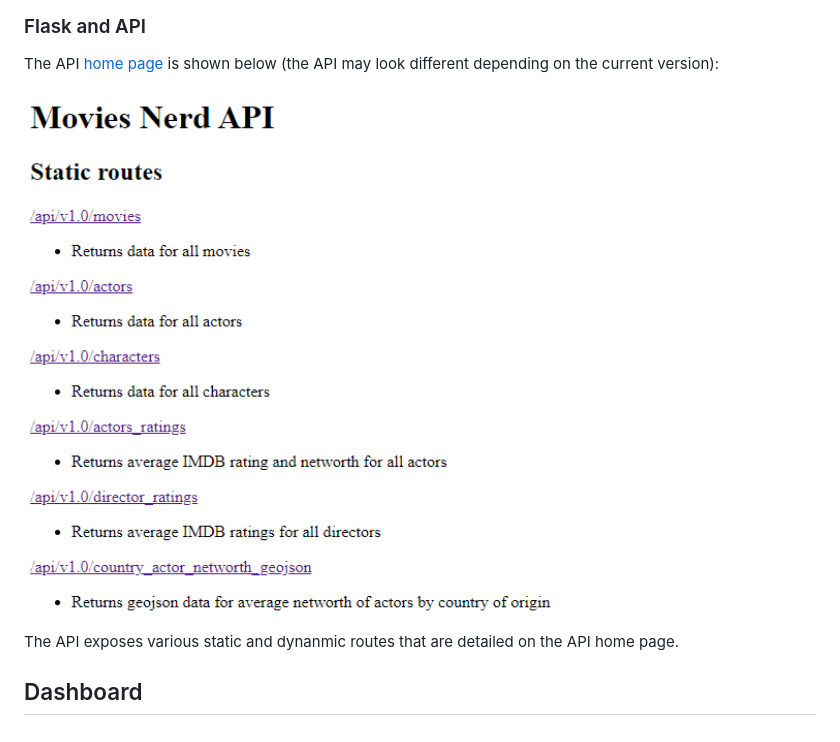
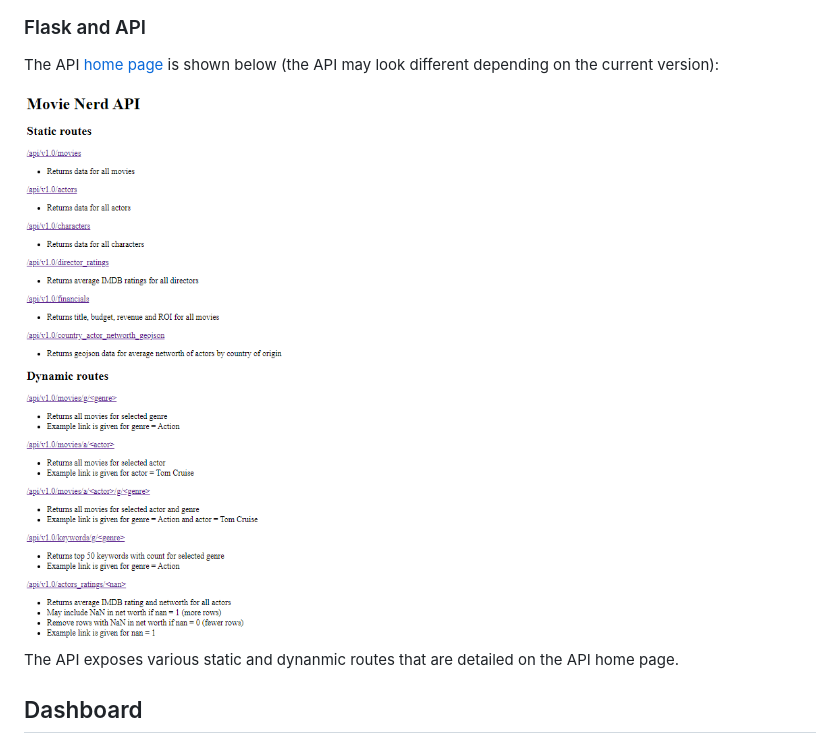
Before and after one commit to benoitchamot/MovieNerd, a Markdown page: README.md, the part around the change. GitHub-like rendering; pictures changed too: img/API_home.png.

Commit message:
Update README with new API home page

```diff
--- a/README.md
+++ b/README.md
@@ -115,7 +115,7 @@ The dataflow is shown in the diagram below:
 ### Flask and API
 The API [home page](https://spiderdwarf.pythonanywhere.com/) is shown below (the API may look different depending on the current version):
 
-<img src="img/API_home.png" alt="API_home" width="600"/>
+<img src="img/API_home.png" alt="API_home" width="400"/>
 
 The API exposes various static and dynanmic routes that are detailed on the API home page.
 
```
